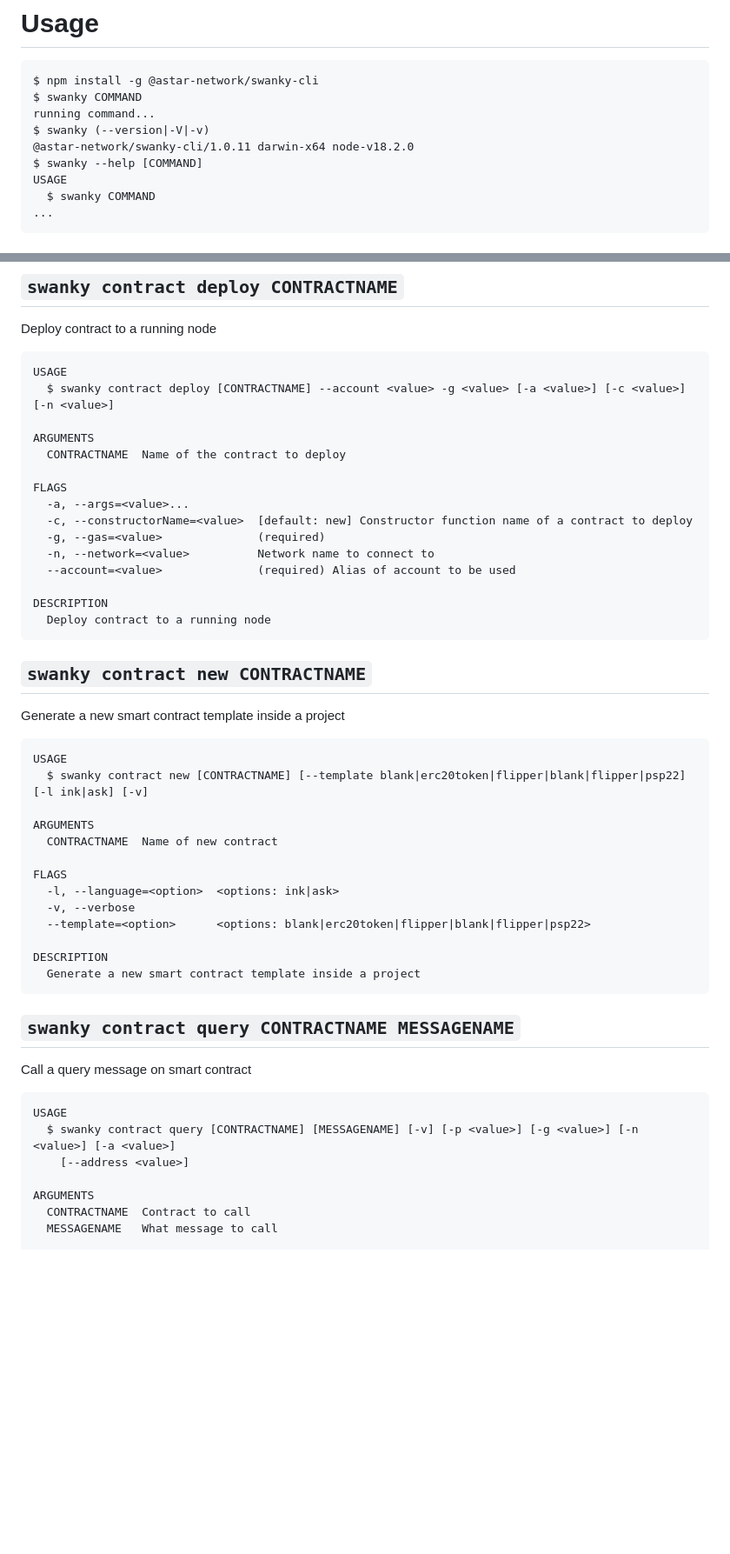
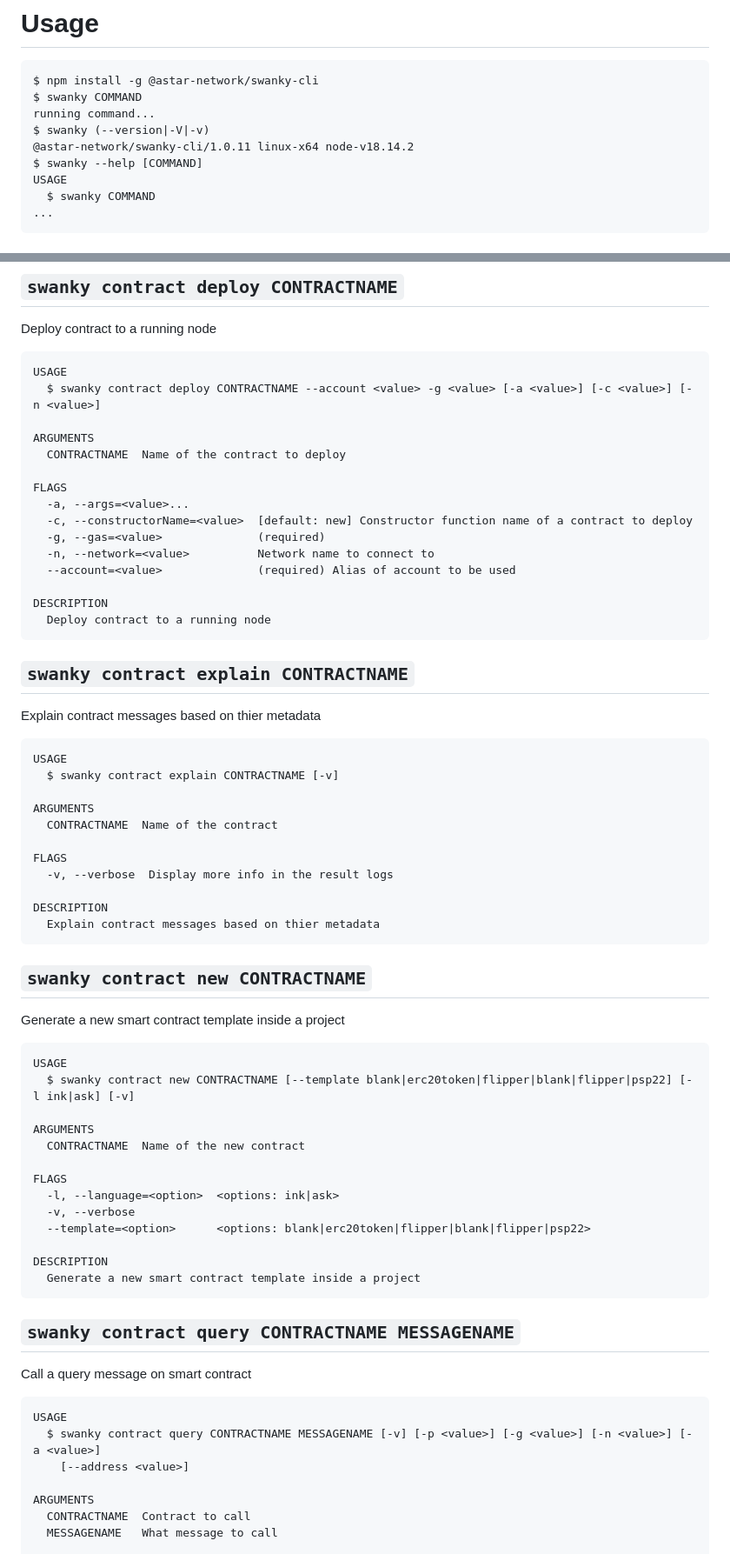
Before and after one commit to inkdevhub/swanky-cli, a Markdown page: packages/cli/README.md, 2 parts joined by grey strips. Shown at 87% size. GitHub-like rendering; blank space fills up the shorter version.

Commit message:
update readme to latest build

````diff
--- a/packages/cli/README.md
+++ b/packages/cli/README.md
@@ -17,7 +17,7 @@ $ npm install -g @astar-network/swanky-cli
 $ swanky COMMAND
 running command...
 $ swanky (--version|-V|-v)
-@astar-network/swanky-cli/1.0.11 darwin-x64 node-v18.2.0
+@astar-network/swanky-cli/1.0.11 linux-x64 node-v18.14.2
 $ swanky --help [COMMAND]
 USAGE
   $ swanky COMMAND
@@ -138,7 +139,7 @@ Deploy contract to a running node
 
 ```
 USAGE
-  $ swanky contract deploy [CONTRACTNAME] --account <value> -g <value> [-a <value>] [-c <value>] [-n <value>]
+  $ swanky contract deploy CONTRACTNAME --account <value> -g <value> [-a <value>] [-c <value>] [-n <value>]
 
 ARGUMENTS
   CONTRACTNAME  Name of the contract to deploy
@@ -154,16 +155,34 @@ DESCRIPTION
   Deploy contract to a running node
 ```
 
+## `swanky contract explain CONTRACTNAME`
+
+Explain contract messages based on thier metadata
+
+```
+USAGE
+  $ swanky contract explain CONTRACTNAME [-v]
+
+ARGUMENTS
+  CONTRACTNAME  Name of the contract
+
+FLAGS
+  -v, --verbose  Display more info in the result logs
+
+DESCRIPTION
+  Explain contract messages based on thier metadata
+```
+
 ## `swanky contract new CONTRACTNAME`
 
 Generate a new smart contract template inside a project
 
 ```
 USAGE
-  $ swanky contract new [CONTRACTNAME] [--template blank|erc20token|flipper|blank|flipper|psp22] [-l ink|ask] [-v]
+  $ swanky contract new CONTRACTNAME [--template blank|erc20token|flipper|blank|flipper|psp22] [-l ink|ask] [-v]
 
 ARGUMENTS
-  CONTRACTNAME  Name of new contract
+  CONTRACTNAME  Name of the new contract
 
 FLAGS
   -l, --language=<option>  <options: ink|ask>
@@ -180,7 +199,7 @@ Call a query message on smart contract
 
 ```
 USAGE
-  $ swanky contract query [CONTRACTNAME] [MESSAGENAME] [-v] [-p <value>] [-g <value>] [-n <value>] [-a <value>]
+  $ swanky contract query CONTRACTNAME MESSAGENAME [-v] [-p <value>] [-g <value>] [-n <value>] [-a <value>]
     [--address <value>]
 
 ARGUMENTS
````
Also changed, not shown: other parts of packages/cli/README.md (+17 -13 lines).
